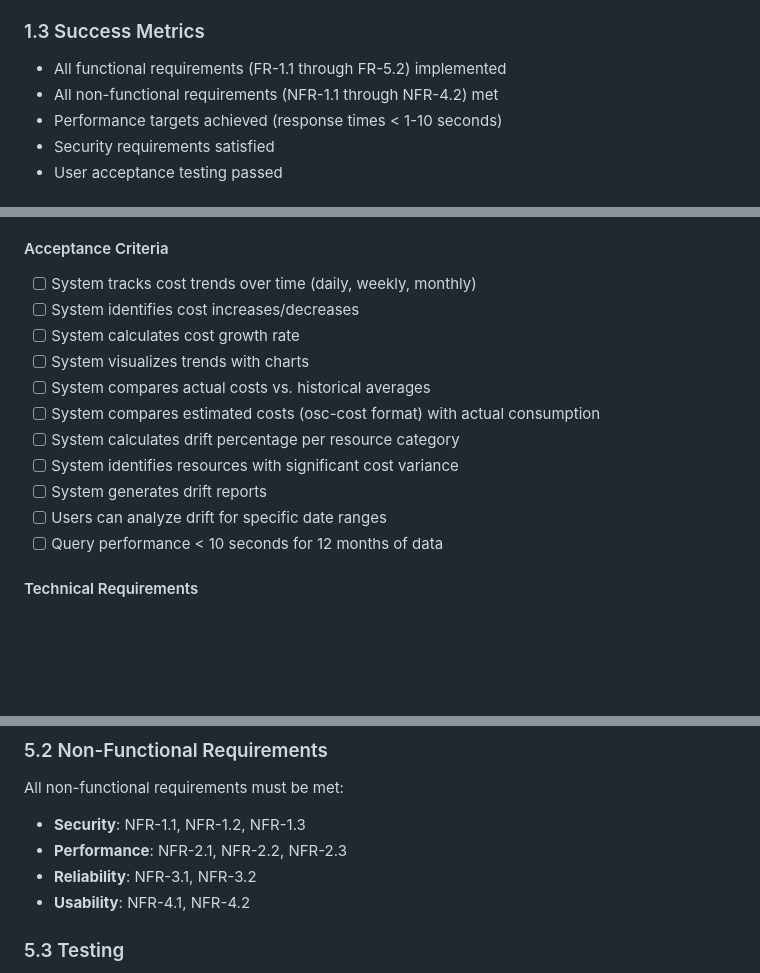
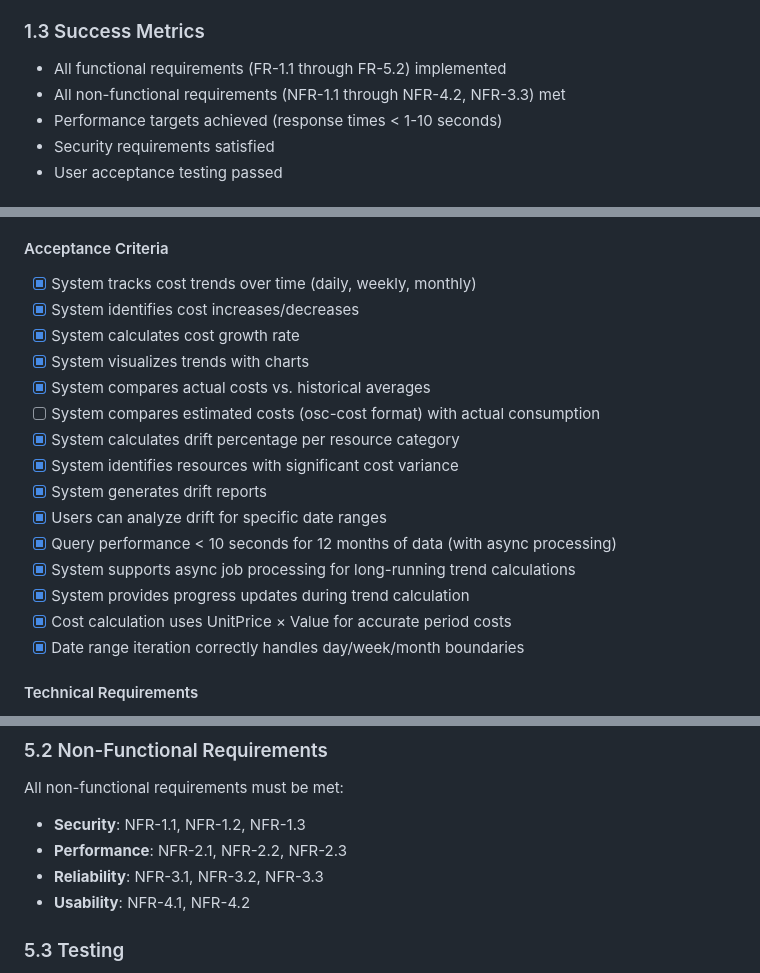
Before and after one commit to blawesom/osc-finops, a Markdown page: docs/PRD.md, 3 parts joined by grey strips. Drawn GitHub-style; blank space fills up the shorter version.

Commit message:
Update PRD: Add logging requirement and update trend analysis status
- Add NFR-3.3 (Logging & Monitoring) to non-functional requirements list
- Update trend analysis acceptance criteria to reflect implemented features
- Mark trend tracking, visualization, and async processing as completed
- Document cost calculation fixes (UnitPrice × Value) and date range improvements

```diff
--- a/docs/PRD.md
+++ b/docs/PRD.md
@@ -36,7 +36,7 @@ OSC-FinOps consolidates functionality from existing tools into a single, integra
 ### 1.3 Success Metrics
 
 - All functional requirements (FR-1.1 through FR-5.2) implemented
-- All non-functional requirements (NFR-1.1 through NFR-4.2) met
+- All non-functional requirements (NFR-1.1 through NFR-4.2, NFR-3.3) met
 - Performance targets achieved (response times < 1-10 seconds)
 - Security requirements satisfied
 - User acceptance testing passed
@@ -307,17 +307,21 @@ Enable users to analyze cost trends over time and compare estimated costs with a
 - **US-4.4**: As a CFO, I want to compare actual costs vs. historical averages so I can identify anomalies
 
 #### Acceptance Criteria
-- [ ] System tracks cost trends over time (daily, weekly, monthly)
-- [ ] System identifies cost increases/decreases
-- [ ] System calculates cost growth rate
-- [ ] System visualizes trends with charts
-- [ ] System compares actual costs vs. historical averages
+- [x] System tracks cost trends over time (daily, weekly, monthly)
+- [x] System identifies cost increases/decreases
+- [x] System calculates cost growth rate
+- [x] System visualizes trends with charts
+- [x] System compares actual costs vs. historical averages
 - [ ] System compares estimated costs (osc-cost format) with actual consumption
-- [ ] System calculates drift percentage per resource category
-- [ ] System identifies resources with significant cost variance
-- [ ] System generates drift reports
-- [ ] Users can analyze drift for specific date ranges
-- [ ] Query performance < 10 seconds for 12 months of data
+- [x] System calculates drift percentage per resource category
+- [x] System identifies resources with significant cost variance
+- [x] System generates drift reports
+- [x] Users can analyze drift for specific date ranges
+- [x] Query performance < 10 seconds for 12 months of data (with async processing)
+- [x] System supports async job processing for long-running trend calculations
+- [x] System provides progress updates during trend calculation
+- [x] Cost calculation uses UnitPrice × Value for accurate period costs
+- [x] Date range iteration correctly handles day/week/month boundaries
 
 #### Technical Requirements
 - Trend calculation algorithms
@@ -489,7 +493,7 @@ All functional requirements (FR-1.1 through FR-5.2) must be implemented with:
 All non-functional requirements must be met:
 - **Security**: NFR-1.1, NFR-1.2, NFR-1.3
 - **Performance**: NFR-2.1, NFR-2.2, NFR-2.3
-- **Reliability**: NFR-3.1, NFR-3.2
+- **Reliability**: NFR-3.1, NFR-3.2, NFR-3.3
 - **Usability**: NFR-4.1, NFR-4.2
 
 ### 5.3 Testing
```
